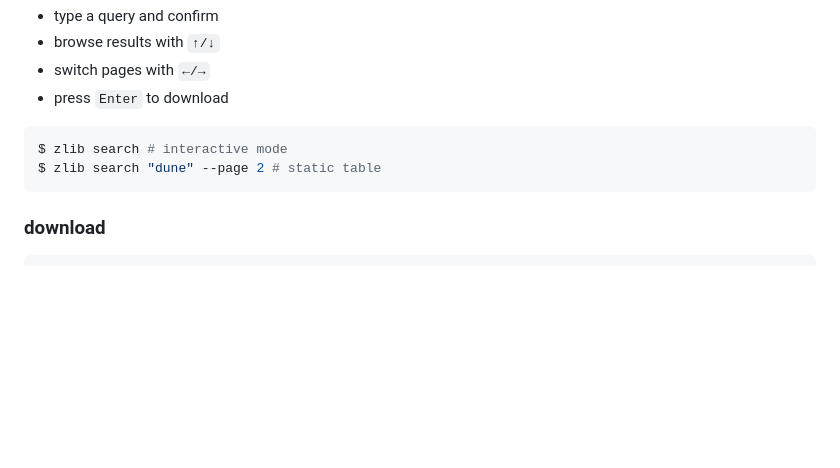
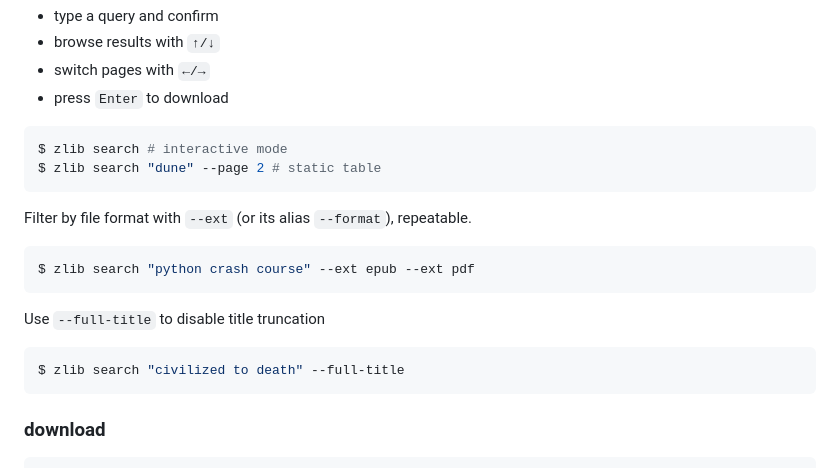
Before and after one commit to heartleo/zlib, a Markdown page: README.md, the part around the change. Drawn GitHub-style; blank space fills up the shorter version.

Commit message:
docs: update README.md

````diff
--- a/README.md
+++ b/README.md
@@ -111,6 +111,18 @@ $ zlib search # interactive mode
 $ zlib search "dune" --page 2 # static table
 ```
 
+Filter by file format with `--ext` (or its alias `--format`), repeatable.
+
+```bash
+$ zlib search "python crash course" --ext epub --ext pdf
+```
+
+Use `--full-title` to disable title truncation
+
+```bash
+$ zlib search "civilized to death" --full-title
+```
+
 ### download
 
 ```bash
````
Also changed, not shown: README.zh.md (+12 -0 lines).
